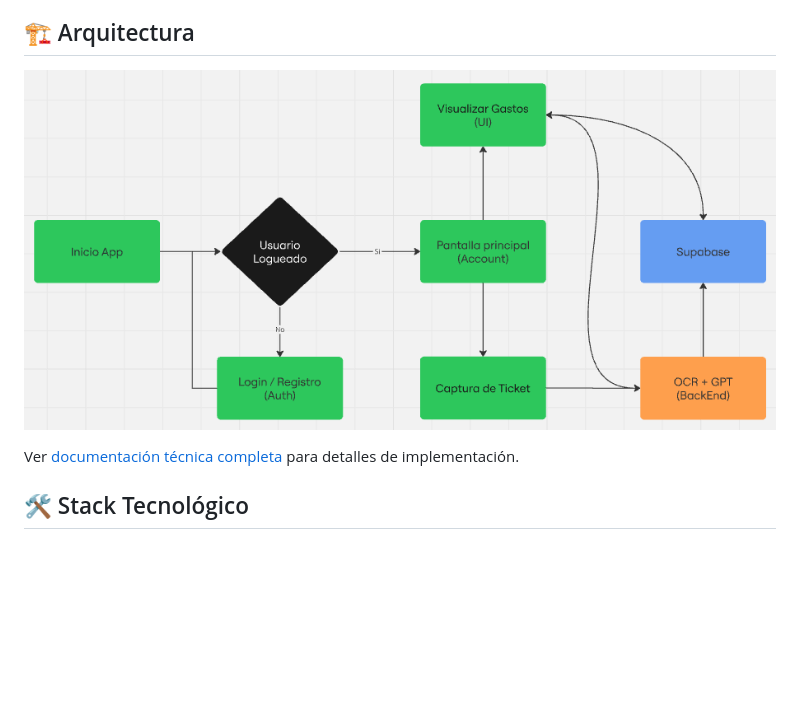
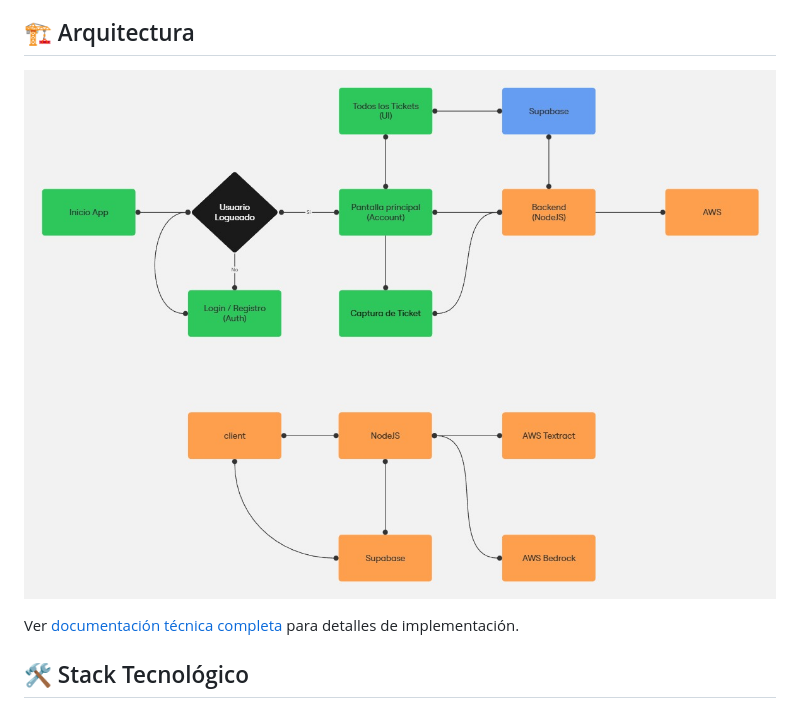
Before and after one commit to Brollix/finanzapp, a Markdown page: README.md, the part around the change. GitHub-like rendering; pictures changed too: docs/flowchart-architecture.jpg (added), docs/flowchart.png (deleted); blank space fills up the shorter version.

Commit message:
chore: update flowchart image in README and remove obsolete PNG file

```diff
--- a/README.md
+++ b/README.md
@@ -19,7 +19,7 @@ Aplicación móvil que automatiza el registro de gastos mediante escaneo intelig
 
 ## 🏗️ Arquitectura
 
-![Flujo de la Aplicación](docs/flowchart.png)
+![Flujo de la Aplicación](docs/flowchart-architecture.jpg)
 
 Ver [documentación técnica completa](docs/) para detalles de implementación.
 
```
Also changed, not shown: 1 other file.
